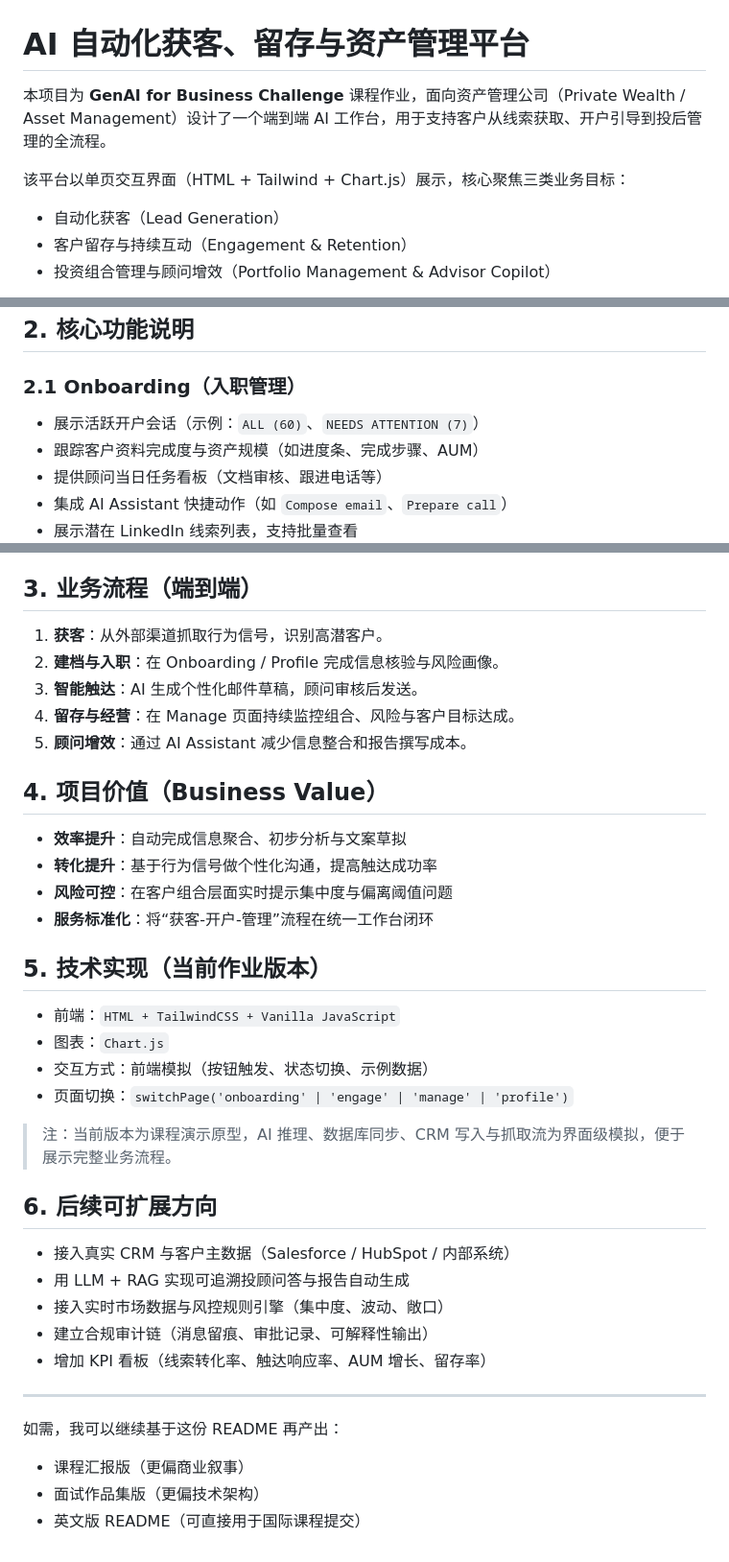
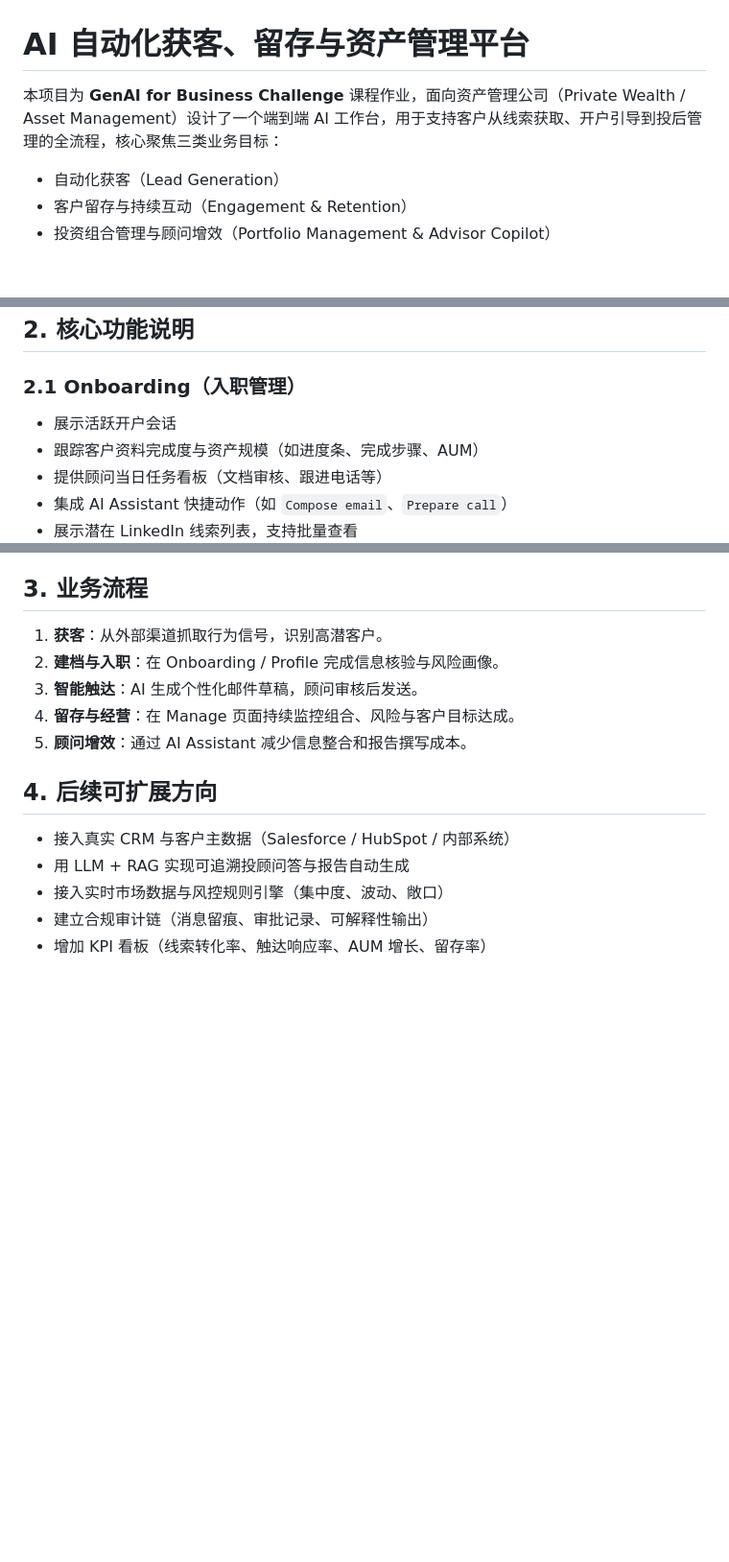
Before and after one commit to Jenny-Jsq/GenAI-for-Business-Challenge, a Markdown page: README.md, 3 parts joined by grey strips. Shown at 96% size. Rendered like a GitHub page; blank space fills up the shorter version.

```diff
--- a/README.md
+++ b/README.md
@@ -1,8 +1,6 @@
 # AI 自动化获客、留存与资产管理平台
 
-本项目为 **GenAI for Business Challenge** 课程作业，面向资产管理公司（Private Wealth / Asset Management）设计了一个端到端 AI 工作台，用于支持客户从线索获取、开户引导到投后管理的全流程。
-
-该平台以单页交互界面（HTML + Tailwind + Chart.js）展示，核心聚焦三类业务目标：
+本项目为 **GenAI for Business Challenge** 课程作业，面向资产管理公司（Private Wealth / Asset Management）设计了一个端到端 AI 工作台，用于支持客户从线索获取、开户引导到投后管理的全流程，核心聚焦三类业务目标：
 - 自动化获客（Lead Generation）
 - 客户留存与持续互动（Engagement & Retention）
 - 投资组合管理与顾问增效（Portfolio Management & Advisor Copilot）
@@ -18,7 +16,7 @@
 ## 2. 核心功能说明
 
 ### 2.1 Onboarding（入职管理）
-- 展示活跃开户会话（示例：`ALL (60)`、`NEEDS ATTENTION (7)`）
+- 展示活跃开户会话
 - 跟踪客户资料完成度与资产规模（如进度条、完成步骤、AUM）
 - 提供顾问当日任务看板（文档审核、跟进电话等）
 - 集成 AI Assistant 快捷动作（如 `Compose email`、`Prepare call`）
@@ -46,7 +44,7 @@
 - AI Workspace Assistant 对话：支持快捷问题与自由输入
 - 自动生成组合总结，提示收益驱动与风险偏离项
 
-## 3. 业务流程（端到端）
+## 3. 业务流程
 
 1. **获客**：从外部渠道抓取行为信号，识别高潜客户。
 2. **建档与入职**：在 Onboarding / Profile 完成信息核验与风险画像。
@@ -54,33 +52,10 @@
 4. **留存与经营**：在 Manage 页面持续监控组合、风险与客户目标达成。
 5. **顾问增效**：通过 AI Assistant 减少信息整合和报告撰写成本。
 
-## 4. 项目价值（Business Value）
-
-- **效率提升**：自动完成信息聚合、初步分析与文案草拟
-- **转化提升**：基于行为信号做个性化沟通，提高触达成功率
-- **风险可控**：在客户组合层面实时提示集中度与偏离阈值问题
-- **服务标准化**：将“获客-开户-管理”流程在统一工作台闭环
-
-## 5. 技术实现（当前作业版本）
-
-- 前端：`HTML + TailwindCSS + Vanilla JavaScript`
-- 图表：`Chart.js`
-- 交互方式：前端模拟（按钮触发、状态切换、示例数据）
-- 页面切换：`switchPage('onboarding' | 'engage' | 'manage' | 'profile')`
-
-> 注：当前版本为课程演示原型，AI 推理、数据库同步、CRM 写入与抓取流为界面级模拟，便于展示完整业务流程。
-
-## 6. 后续可扩展方向
+## 4. 后续可扩展方向
 
 - 接入真实 CRM 与客户主数据（Salesforce / HubSpot / 内部系统）
 - 用 LLM + RAG 实现可追溯投顾问答与报告自动生成
 - 接入实时市场数据与风控规则引擎（集中度、波动、敞口）
 - 建立合规审计链（消息留痕、审批记录、可解释性输出）
 - 增加 KPI 看板（线索转化率、触达响应率、AUM 增长、留存率）
-
----
-
-如需，我可以继续基于这份 README 再产出：
-- 课程汇报版（更偏商业叙事）
-- 面试作品集版（更偏技术架构）
-- 英文版 README（可直接用于国际课程提交）
```
